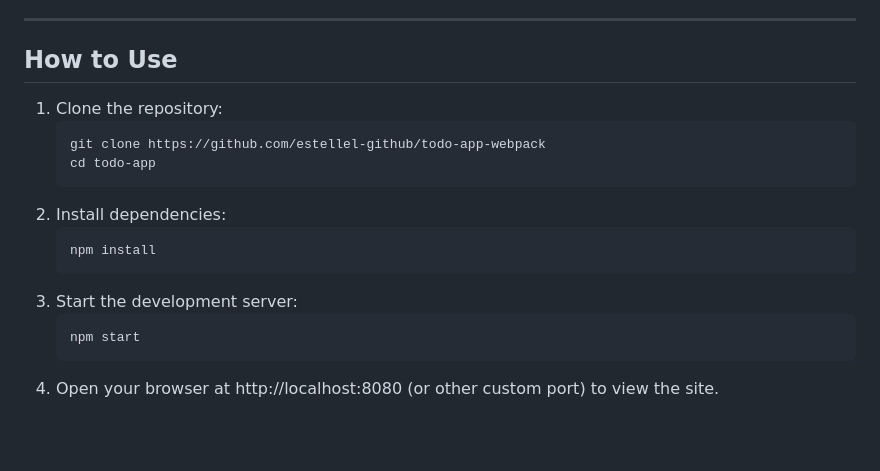
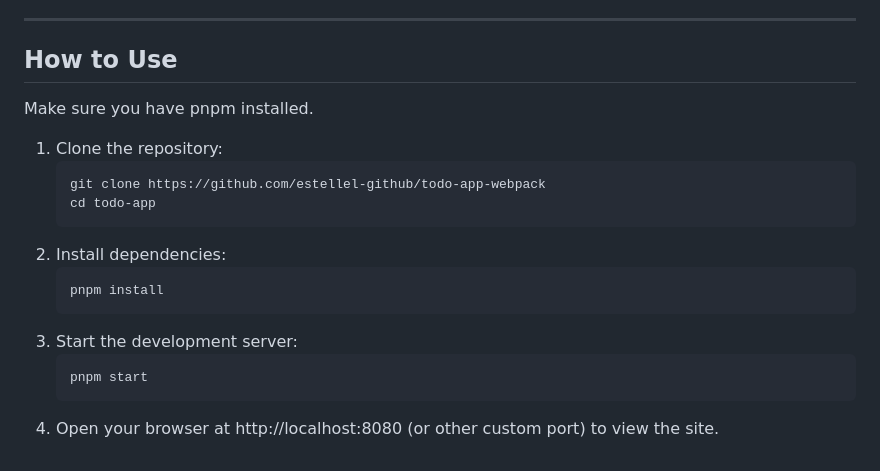
Before and after one commit to estellel-github/todo-app-webpack, a Markdown page: README.md, the part around the change. GitHub-like rendering; blank space fills up the shorter version.

````diff
--- a/README.md
+++ b/README.md
@@ -63,6 +63,8 @@ While very challenging, this was a great hands-on learning opportunity. It devel
 
 ## How to Use
 
+Make sure you have pnpm installed.
+
 1. Clone the repository:
    ```bash
    git clone https://github.com/estellel-github/todo-app-webpack
@@ -70,10 +72,10 @@ While very challenging, this was a great hands-on learning opportunity. It devel
    ```
 2. Install dependencies:
    ```bash
-   npm install
+   pnpm install
    ```
 3. Start the development server:
    ```bash
-   npm start
+   pnpm start
    ```
 4. Open your browser at http://localhost:8080 (or other custom port) to view the site.
````
